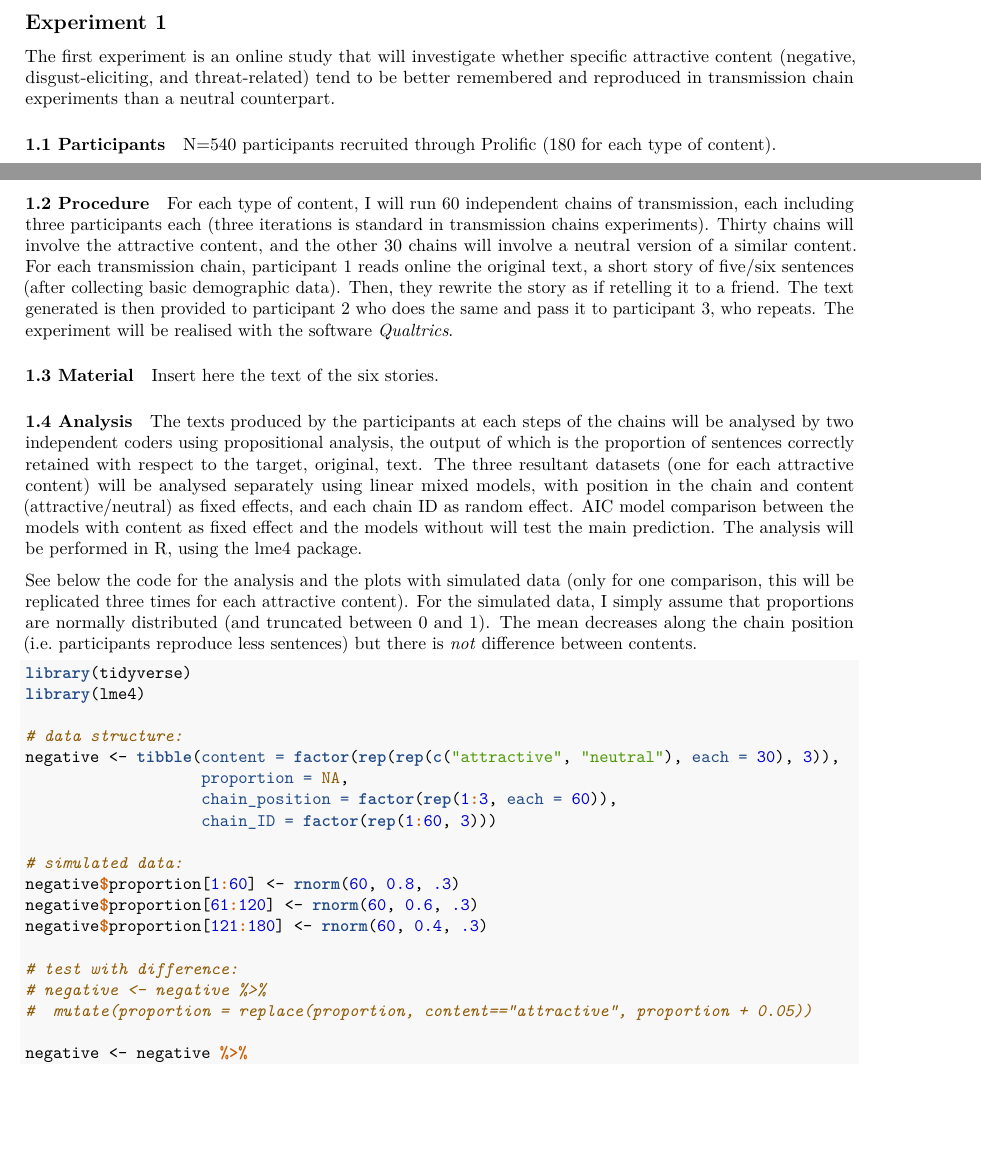
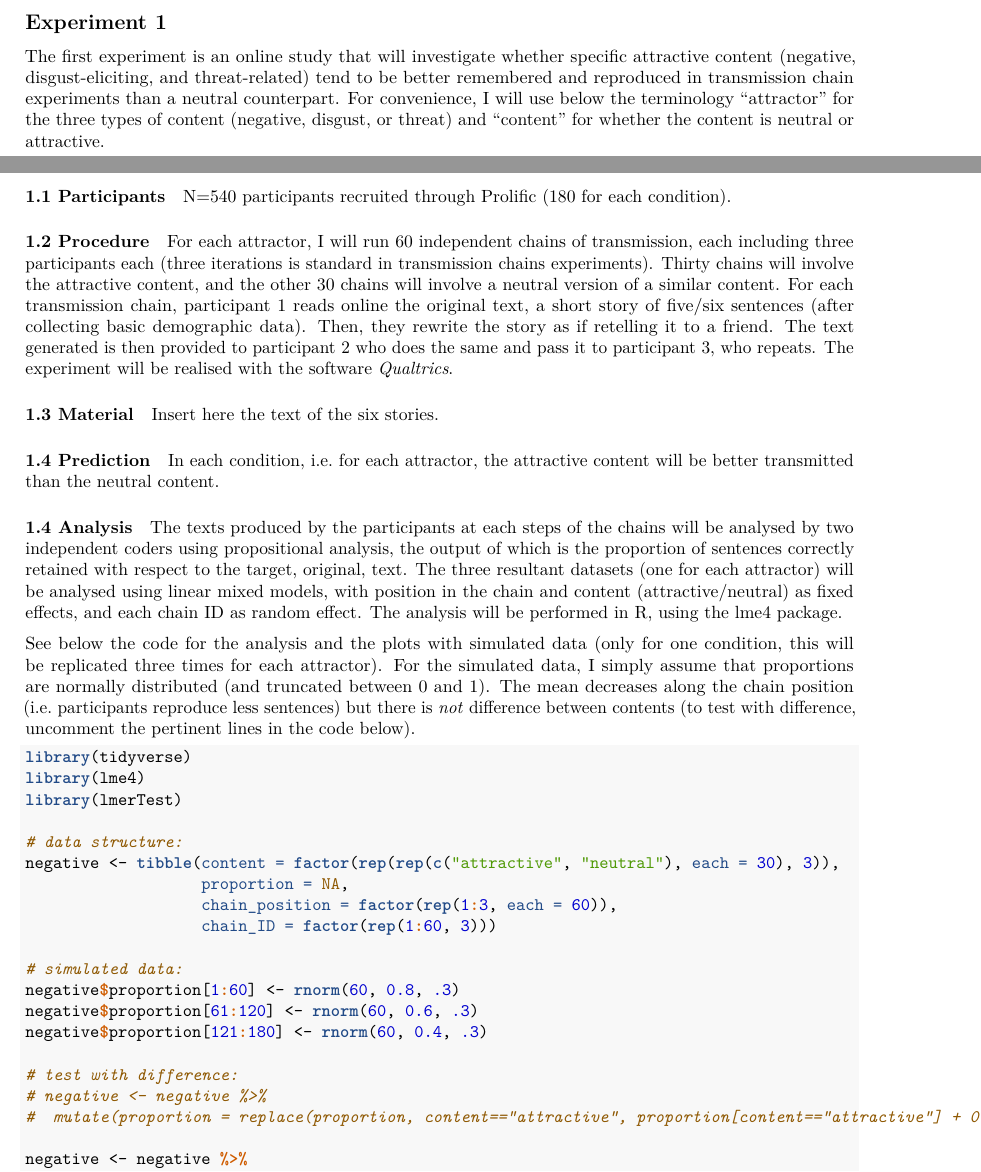
Before and after one commit to albertoacerbi/chains-digital, an R Markdown document (preregistration-plan.Rmd): two parts of pages 1 and 2 of 5, joined at a grey line, cut so that both start at the same text, the shorter picture padded with empty space. The pictures show the output file preregistration-plan.pdf that the author committed with the source.

Commit message:
exp1: clearer terminology, single lmer instead of model comparison

````diff
--- a/preregistration-plan.Rmd
+++ b/preregistration-plan.Rmd
@@ -2,8 +2,8 @@
 title: "Preregistration-plan"
 author: "Alberto Acerbi"
 output:
+  pdf_document: default
   html_document: default
-  pdf_document: default
 ---
 
 ```{r setup, include=FALSE}
@@ -26,30 +26,35 @@ In experiment 2, I will use the same material to mimic a digital, online, scenar
 
 ## Experiment 1
 
-The first experiment is an online study that will investigate whether specific attractive content (negative, disgust-eliciting, and threat-related) tend to be better remembered and reproduced in transmission chain experiments than a neutral counterpart.
+The first experiment is an online study that will investigate whether specific attractive content (negative, disgust-eliciting, and threat-related) tend to be better remembered and reproduced in transmission chain experiments than a neutral counterpart. For convenience, I will use below the terminology "attractor" for the three types of content (negative, disgust, or threat) and "content" for whether the content is neutral or attractive.
 
 #### 1.1 Participants
 
-N=540 participants recruited through Prolific (180 for each type of content).
+N=540 participants recruited through Prolific (180 for each condition).
 
 #### 1.2 Procedure
 
-For each type of content, I will run 60 independent chains of transmission, each including three participants each (three iterations is standard in transmission chains experiments). Thirty chains will involve the attractive content, and the other 30 chains will involve a neutral version of a similar content.
+For each attractor, I will run 60 independent chains of transmission, each including three participants each (three iterations is standard in transmission chains experiments). Thirty chains will involve the attractive content, and the other 30 chains will involve a neutral version of a similar content.
 For each transmission chain, participant 1 reads online the original text, a short story of five/six sentences (after collecting basic demographic data). Then, they rewrite the story as if retelling it to a friend. The text generated is then provided to participant 2 who does the same and pass it to participant 3, who repeats. The experiment will be realised with the software *Qualtrics*.
 
 #### 1.3 Material
 
 Insert here the text of the six stories.
 
+#### 1.4 Prediction
+
+In each condition, i.e. for each attractor, the attractive content will be better transmitted than the neutral content.
+
 #### 1.4 Analysis
 
-The texts produced by the participants at each steps of the chains will be analysed by two independent coders using propositional analysis, the output of which is the proportion of sentences correctly retained with respect to the target, original, text. The three resultant datasets (one for each attractive content) will be analysed separately using linear mixed models, with position in the chain and content (attractive/neutral) as fixed effects, and each chain ID as random effect. AIC model comparison between the models with content as fixed effect and the models without will test the main prediction. The analysis will be performed in R, using the lme4 package.
+The texts produced by the participants at each steps of the chains will be analysed by two independent coders using propositional analysis, the output of which is the proportion of sentences correctly retained with respect to the target, original, text. The three resultant datasets (one for each attractor) will be analysed using linear mixed models, with position in the chain and content (attractive/neutral) as fixed effects, and each chain ID as random effect. The analysis will be performed in R, using the lme4 package.
 
-See below the code for the analysis and the plots with simulated data (only for one comparison, this will be replicated three times for each attractive content). For the simulated data, I simply assume that proportions are normally distributed (and truncated between 0 and 1). The mean decreases along the chain position (i.e. participants reproduce less sentences) but there is *not* difference between contents.
+See below the code for the analysis and the plots with simulated data (only for one condition, this will be replicated three times for each attractor). For the simulated data, I simply assume that proportions are normally distributed (and truncated between 0 and 1). The mean decreases along the chain position (i.e. participants reproduce less sentences) but there is *not* difference between contents (to test with difference, uncomment the pertinent lines in the code below).
 
 ```{r, message = FALSE, warning = FALSE}
 library(tidyverse)
 library(lme4)
+library(lmerTest)
 
 # data structure:
 negative <- tibble(content = factor(rep(rep(c("attractive", "neutral"), each = 30), 3)),
@@ -64,7 +69,7 @@ negative$proportion[121:180] <- rnorm(60, 0.4, .3)
 
 # test with difference:
 # negative <- negative %>%
-#  mutate(proportion = replace(proportion, content=="attractive", proportion + 0.05))
+#  mutate(proportion = replace(proportion, content=="attractive", proportion[content=="attractive"] + 0.1))
 
 negative <- negative %>%
   mutate(proportion = replace(proportion, proportion > 1, 1)) %>%
````
Also changed, not shown: preregistration-plan.pdf, preregistration-plan.Rmd (13 more changed lines), 1 other file.
